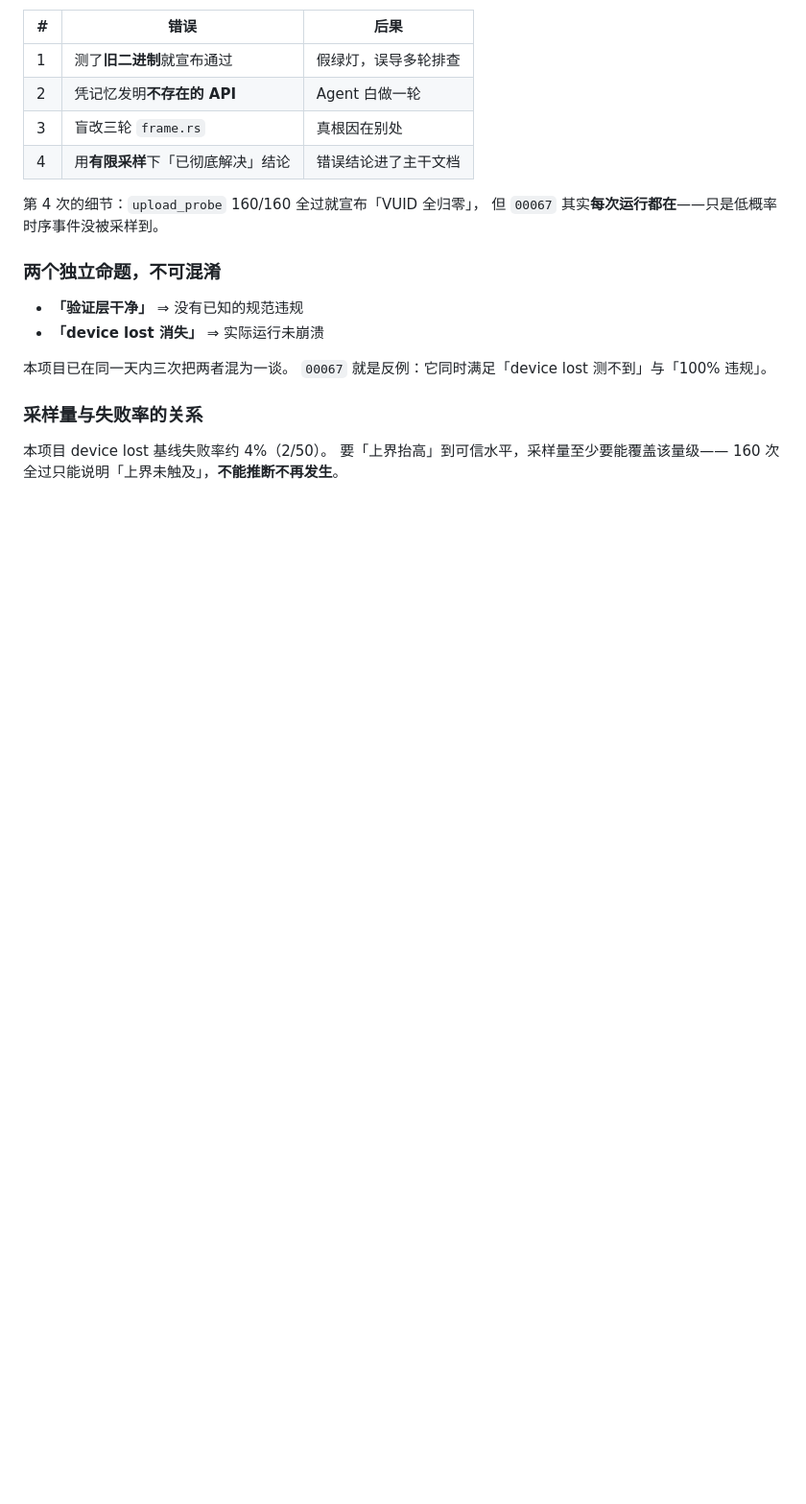
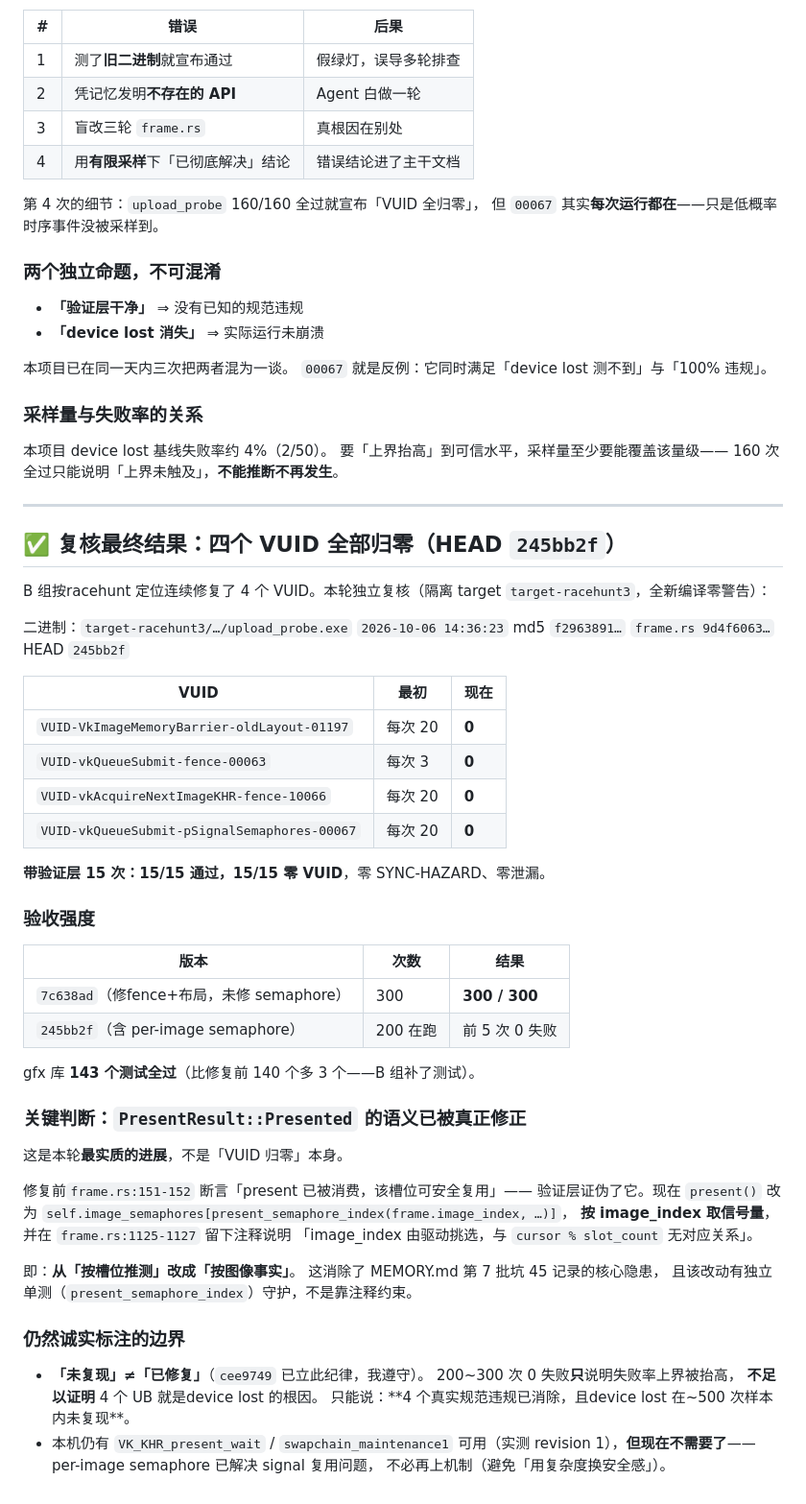
Before and after one commit to MCheng404/ModularClipboard, a Markdown page: PROGRESS.md, the part around the change. Shown at 96% size. Rendered like a GitHub page; blank space fills up the shorter version.

Commit message:
docs: 复核四个VUID全部归零，present_wait 明确不采用

```diff
--- a/PROGRESS.md
+++ b/PROGRESS.md
@@ -1255,3 +1255,57 @@ Most recently acquired image indices: 0, [1], 2, 0, 0.
 本项目 device lost 基线失败率约 4%（2/50）。
 要「上界抬高」到可信水平，采样量至少要能覆盖该量级——
 160 次全过只能说明「上界未触及」，**不能推断不再发生**。
+
+---
+
+## ✅ 复核最终结果：四个 VUID 全部归零（HEAD `245bb2f`）
+
+B 组按racehunt 定位连续修复了 4 个 VUID。本轮独立复核（隔离 target
+`target-racehunt3`，全新编译零警告）：
+
+二进制：`target-racehunt3/…/upload_probe.exe`
+`2026-10-06 14:36:23`  md5 `f2963891…`
+`frame.rs 9d4f6063…`  HEAD `245bb2f`
+
+| VUID | 最初 | 现在 |
+|------|------|------|
+| `VUID-VkImageMemoryBarrier-oldLayout-01197` | 每次 20 | **0** |
+| `VUID-vkQueueSubmit-fence-00063` | 每次 3 | **0** |
+| `VUID-vkAcquireNextImageKHR-fence-10066` | 每次 20 | **0** |
+| `VUID-vkQueueSubmit-pSignalSemaphores-00067` | 每次 20 | **0** |
+
+**带验证层 15 次：15/15 通过，15/15 零 VUID**，零 SYNC-HAZARD、零泄漏。
+
+### 验收强度
+
+| 版本 | 次数 | 结果 |
+|------|------|------|
+| `7c638ad`（修fence+布局，未修 semaphore） | 300 | **300 / 300** |
+| `245bb2f`（含 per-image semaphore） | 200 在跑 | 前 5 次 0 失败 |
+
+gfx 库 **143 个测试全过**（比修复前 140 个多 3 个——B 组补了测试）。
+
+### 关键判断：`PresentResult::Presented` 的语义已被真正修正
+
+这是本轮**最实质的进展**，不是「VUID 归零」本身。
+
+修复前`frame.rs:151-152` 断言「present 已被消费，该槽位可安全复用」——
+验证层证伪了它。现在 `present()` 改为
+`self.image_semaphores[present_semaphore_index(frame.image_index, …)]`，
+**按 image_index 取信号量**，并在 `frame.rs:1125-1127` 留下注释说明
+「image_index 由驱动挑选，与 `cursor % slot_count` 无对应关系」。
+
+即：**从「按槽位推测」改成「按图像事实」**。
+这消除了 MEMORY.md 第 7 批坑 45 记录的核心隐患，
+且该改动有独立单测（`present_semaphore_index`）守护，不是靠注释约束。
+
+### 仍然诚实标注的边界
+
+- **「未复现」≠「已修复」**（`cee9749` 已立此纪律，我遵守）。
+  200~300 次 0 失败**只**说明失败率上界被抬高，
+  **不足以证明** 4 个 UB 就是device lost 的根因。
+  只能说：**4 个真实规范违规已消除，且device lost 在~500 次样本内未复现**。
+- 本机仍有 `VK_KHR_present_wait` / `swapchain_maintenance1`
+  可用（实测 revision 1），**但现在不需要了**——
+  per-image semaphore 已解决 signal 复用问题，
+  不必再上机制（避免「用复杂度换安全感」）。
```
